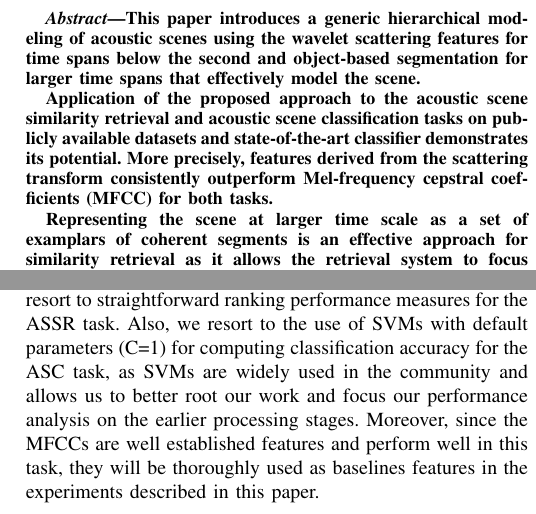
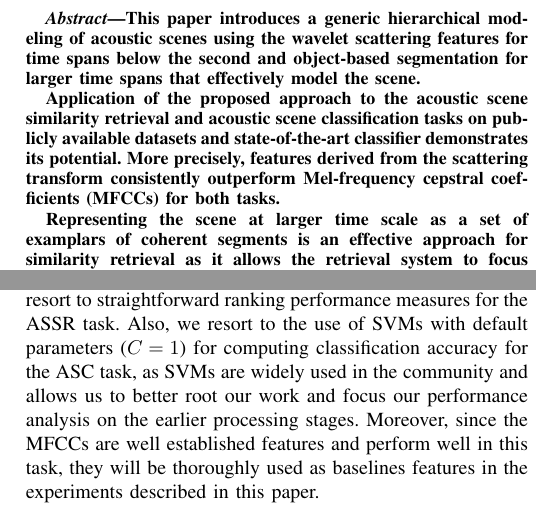
Before and after one commit to mathieulagrange/paperRelevanceBasedSimilarity, a LaTeX paper (paper/structureScene.tex): two parts of the columns of pages 1 and 2 of 10, joined at a grey line, cut so that both start at the same text. Compiled offline with pdfLaTeX.

Commit message:
latexify

```diff
--- a/paper/structureScene.tex
+++ b/paper/structureScene.tex
@@ -63,7 +63,7 @@
 
 This paper introduces a generic hierarchical modeling of acoustic scenes using the wavelet scattering features for time spans below the second and object-based segmentation for larger time spans that effectively model the scene.
 
-Application of the proposed approach to the acoustic scene similarity retrieval and acoustic scene classification tasks on publicly available datasets and state-of-the-art classifier demonstrates its potential. More precisely, features derived from the scattering transform consistently outperform Mel-frequency cepstral coefficients (MFCC) for both tasks.
+Application of the proposed approach to the acoustic scene similarity retrieval and acoustic scene classification tasks on publicly available datasets and state-of-the-art classifier demonstrates its potential. More precisely, features derived from the scattering transform consistently outperform Mel-frequency cepstral coefficients (MFCCs) for both tasks.
 
 Representing the scene at larger time scale as a set of examplars of coherent segments is an effective approach for similarity retrieval as it allows the retrieval system to focus on discriminative features. This benefit is reduced in supervised settings, probably because much of the discriminability potential of the approach is already learned by the classifier.
 
@@ -155,7 +155,7 @@ Thus, studying the first DCASE challenge \cite{barchiesi2015acoustic} in 2013 is
 
 
 
-In this paper, we are interested in evaluating different algorithmic designs leading to different scene models, we therefore resort to straightforward ranking performance measures for the ASSR task. Also, we resort to the use of SVMs with default parameters (C=1) for computing classification accuracy for the ASC task, as SVMs are widely used in the community and allows us to better root our work and focus our performance analysis on the earlier processing stages. Moreover, since the MFCCs are well established features and perform well in this task, they will be thoroughly used as baselines features in the experiments described in this paper.
+In this paper, we are interested in evaluating different algorithmic designs leading to different scene models, we therefore resort to straightforward ranking performance measures for the ASSR task. Also, we resort to the use of SVMs with default parameters ($C=1$) for computing classification accuracy for the ASC task, as SVMs are widely used in the community and allows us to better root our work and focus our performance analysis on the earlier processing stages. Moreover, since the MFCCs are well established features and perform well in this task, they will be thoroughly used as baselines features in the experiments described in this paper.
 
 
 %\gl{Othe this r paper:} \cite{jiang2005svm, kalinli2009saliency, su2011environmental, ye2015acoustic, bisot2015hog, chakrabarty2015exploring, xue2015auditory}
```
Also changed, not shown: paper/structureScene.tex (2 more changed lines).
